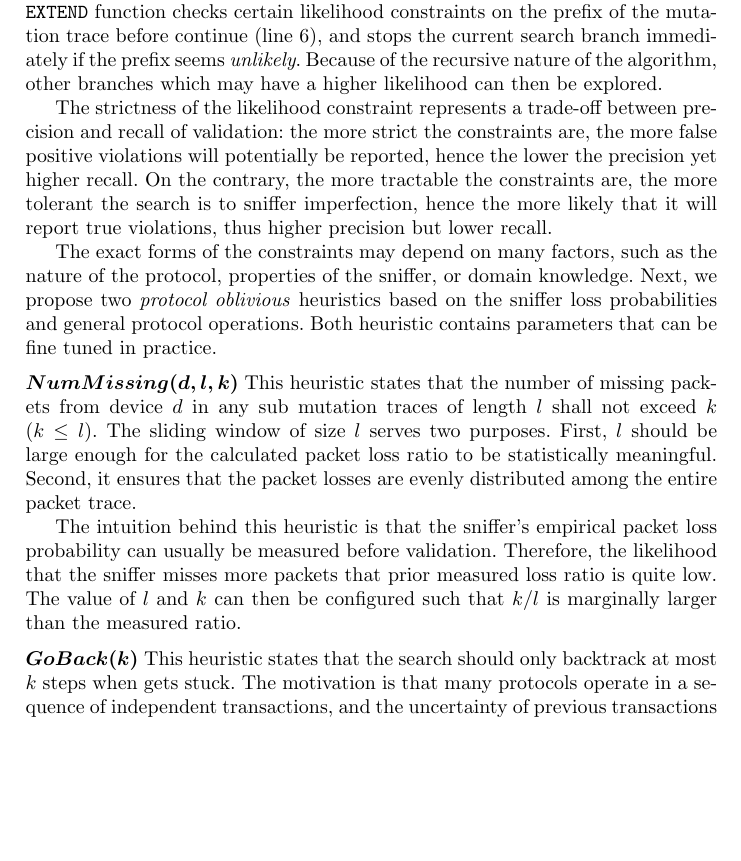
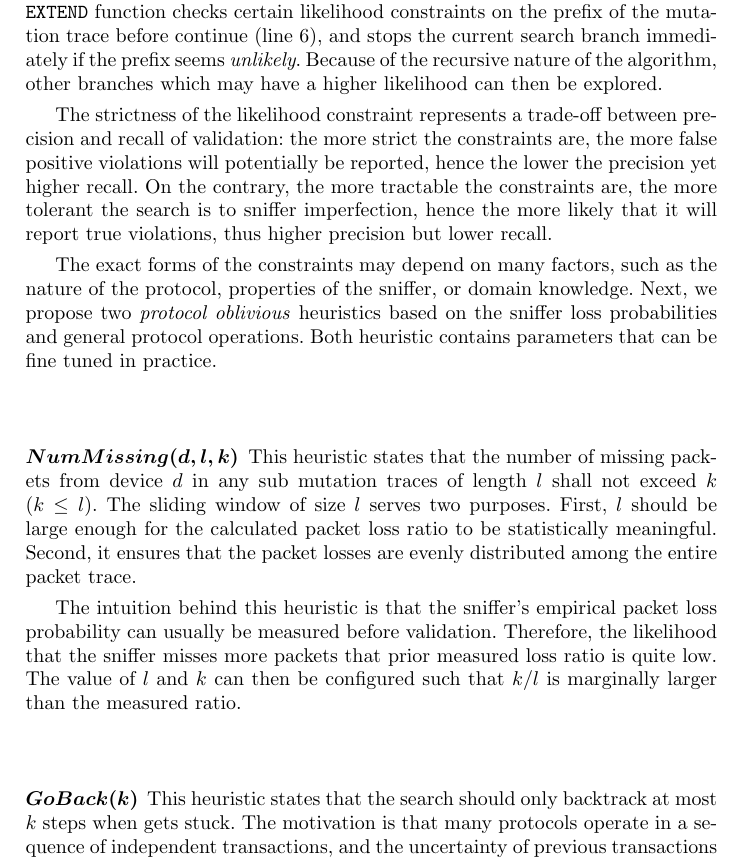
Before and after one commit to blue-systems-group/papers.rv16-verification, a LaTeX paper (paper.tex, which reads include/start.tex): part of page 11 of 21 before the commit and part of page 11 of 22 after it, cut so that both start at the same text, the shorter picture padded with empty space. Compiled offline with pdfLaTeX.

Commit message:
remove titlesec

```diff
--- a/include/start.tex
+++ b/include/start.tex
@@ -20,7 +20,6 @@
 \usepackage[absolute]{textpos}
 \usepackage{wrapfig}
 \usepackage[title]{appendix}
-\usepackage{titlesec}
 
 %\emergencystretch=10pt
 
@@ -59,8 +58,6 @@
 
 \newcommand\nil{\textit{nil}}
 
-\titlespacing\subsubsection{0pt}{2mm}{1mm}
-
 \usepackage{tikz}
 \newcommand*\circled[1]{\tikz[baseline=(char.base)]{
       \node[shape=circle,draw,inner sep=0pt] (char) {#1};}}
```
